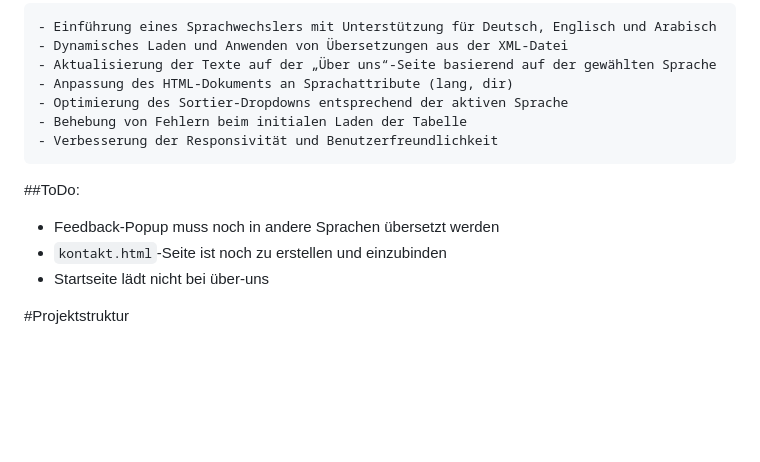
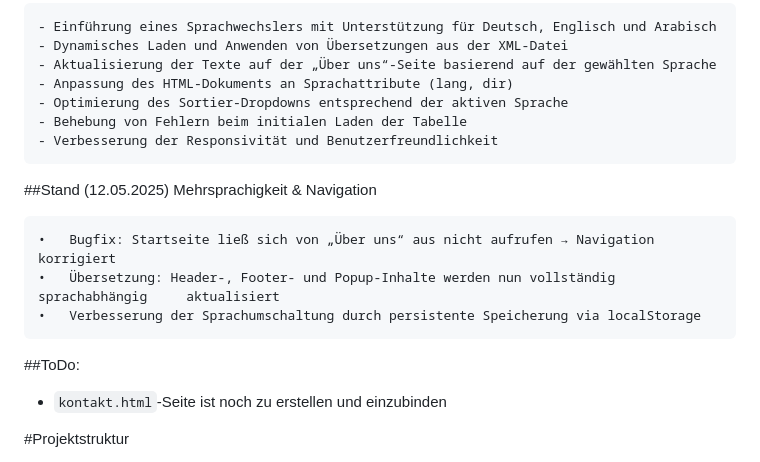
Before and after one commit to Ferhat66/co2-footprint-web, a Markdown page: README.md, the part around the change. GitHub-like rendering; blank space fills up the shorter version.

```diff
--- a/README.md
+++ b/README.md
@@ -43,10 +43,16 @@ Ziel ist die Entwicklung einer responsiven Webseite, welche CO₂-Emissionsdaten
     - Behebung von Fehlern beim initialen Laden der Tabelle
     - Verbesserung der Responsivität und Benutzerfreundlichkeit
 
+##Stand (12.05.2025)
+    Mehrsprachigkeit & Navigation
+
+	•	Bugfix: Startseite ließ sich von „Über uns“ aus nicht aufrufen → Navigation korrigiert
+	•	Übersetzung: Header-, Footer- und Popup-Inhalte werden nun vollständig sprachabhängig     aktualisiert
+	•	Verbesserung der Sprachumschaltung durch persistente Speicherung via localStorage
+
 ##ToDo:
-- Feedback-Popup muss noch in andere Sprachen übersetzt werden
 - `kontakt.html`-Seite ist noch zu erstellen und einzubinden
-- Startseite lädt nicht bei über-uns
+
 
 #Projektstruktur
 
```
